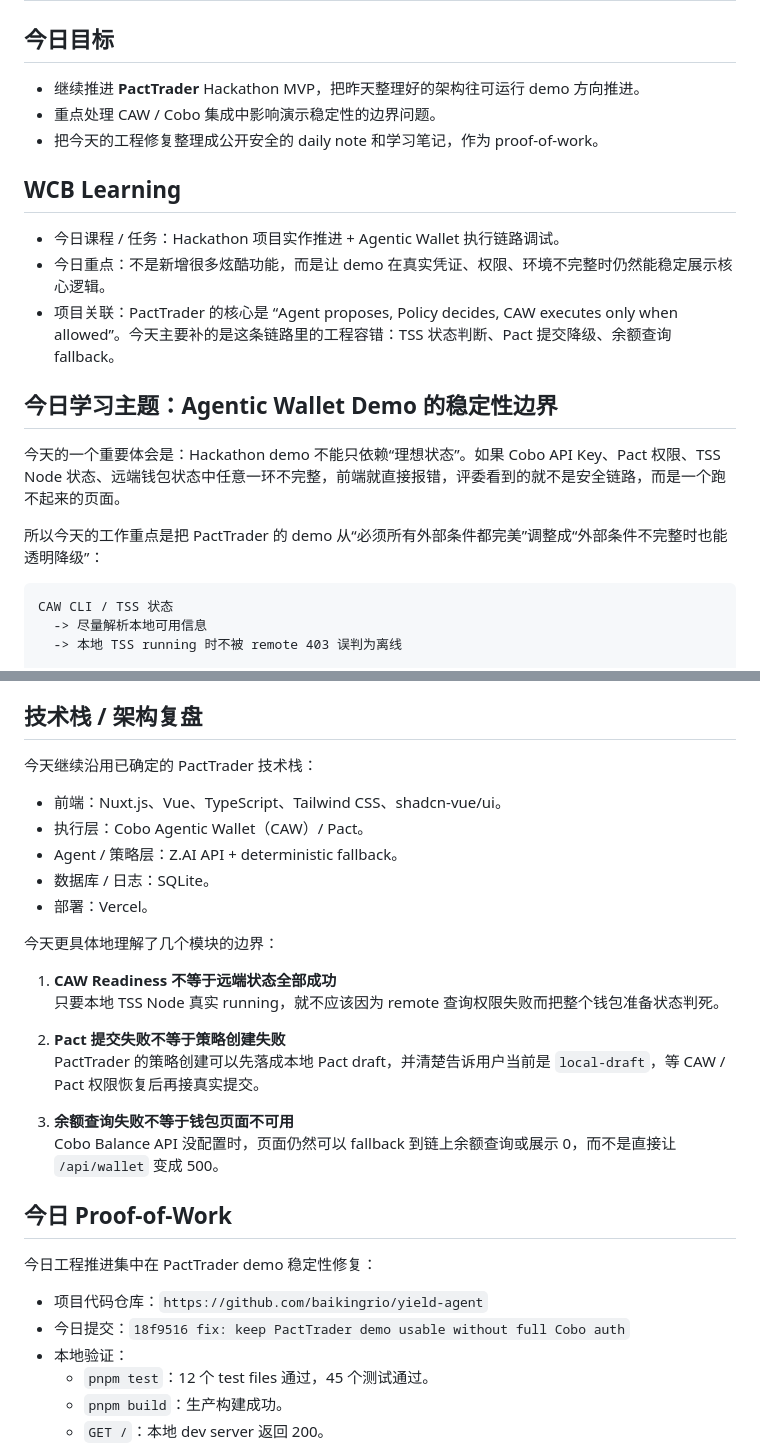
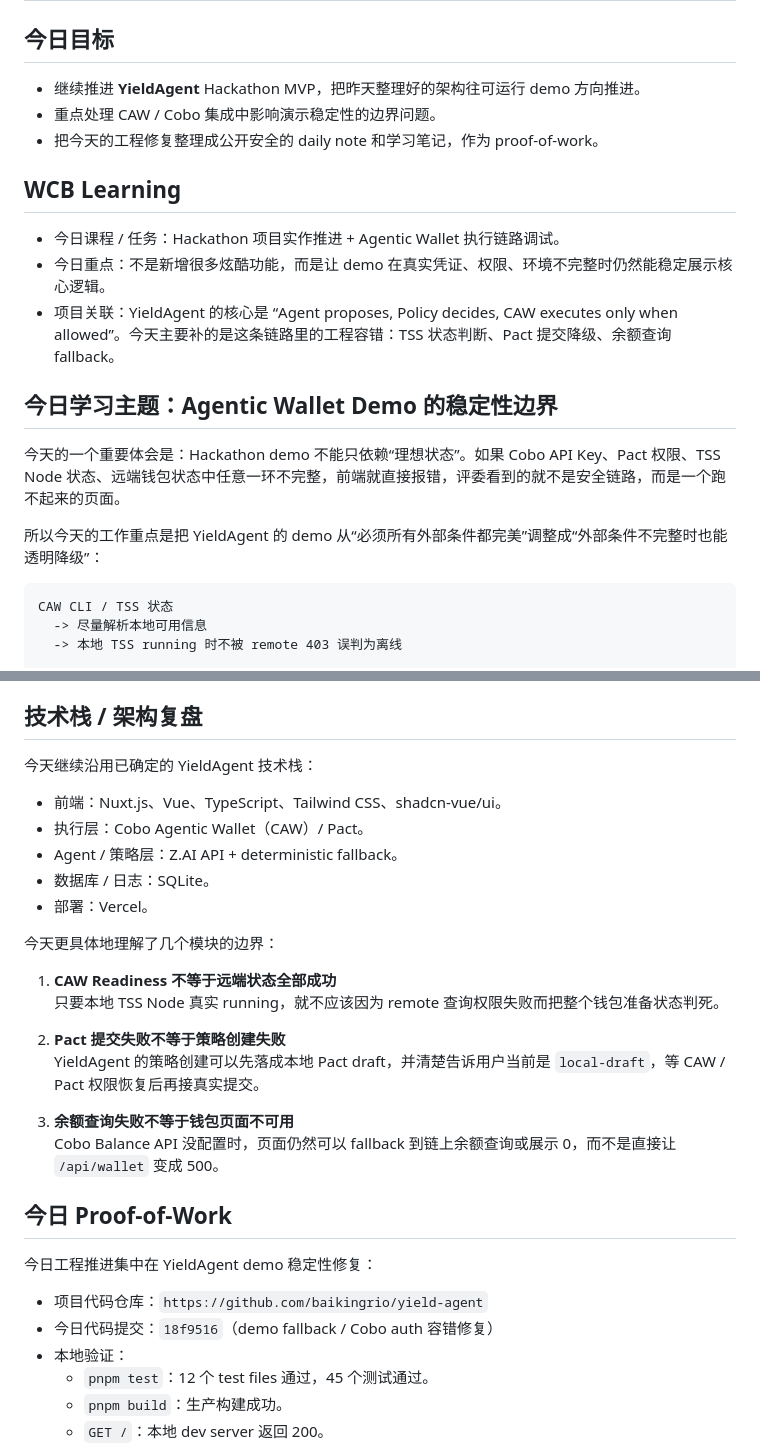
Before and after one commit to baikingrio/ai-web3-school-note, a Markdown page: daily/2026-06-06.md, 2 parts joined by grey strips. Drawn GitHub-style.

````diff
--- a/daily/2026-06-06.md
+++ b/daily/2026-06-06.md
@@ -2,7 +2,7 @@
 
 ## 今日目标
 
-- 继续推进 **PactTrader** Hackathon MVP，把昨天整理好的架构往可运行 demo 方向推进。
+- 继续推进 **YieldAgent** Hackathon MVP，把昨天整理好的架构往可运行 demo 方向推进。
 - 重点处理 CAW / Cobo 集成中影响演示稳定性的边界问题。
 - 把今天的工程修复整理成公开安全的 daily note 和学习笔记，作为 proof-of-work。
 
@@ -10,13 +10,13 @@
 
 - 今日课程 / 任务：Hackathon 项目实作推进 + Agentic Wallet 执行链路调试。
 - 今日重点：不是新增很多炫酷功能，而是让 demo 在真实凭证、权限、环境不完整时仍然能稳定展示核心逻辑。
-- 项目关联：PactTrader 的核心是 “Agent proposes, Policy decides, CAW executes only when allowed”。今天主要补的是这条链路里的工程容错：TSS 状态判断、Pact 提交降级、余额查询 fallback。
+- 项目关联：YieldAgent 的核心是 “Agent proposes, Policy decides, CAW executes only when allowed”。今天主要补的是这条链路里的工程容错：TSS 状态判断、Pact 提交降级、余额查询 fallback。
 
 ## 今日学习主题：Agentic Wallet Demo 的稳定性边界
 
 今天的一个重要体会是：Hackathon demo 不能只依赖“理想状态”。如果 Cobo API Key、Pact 权限、TSS Node 状态、远端钱包状态中任意一环不完整，前端就直接报错，评委看到的就不是安全链路，而是一个跑不起来的页面。
 
-所以今天的工作重点是把 PactTrader 的 demo 从“必须所有外部条件都完美”调整成“外部条件不完整时也能透明降级”：
+所以今天的工作重点是把 YieldAgent 的 demo 从“必须所有外部条件都完美”调整成“外部条件不完整时也能透明降级”：
 
 ```text
 CAW CLI / TSS 状态
@@ -38,7 +38,7 @@ Cobo Balance API
 
 ## 技术栈 / 架构复盘
 
-今天继续沿用已确定的 PactTrader 技术栈：
+今天继续沿用已确定的 YieldAgent 技术栈：
 
 - 前端：Nuxt.js、Vue、TypeScript、Tailwind CSS、shadcn-vue/ui。
 - 执行层：Cobo Agentic Wallet（CAW）/ Pact。
@@ -52,17 +52,17 @@ Cobo Balance API
    只要本地 TSS Node 真实 running，就不应该因为 remote 查询权限失败而把整个钱包准备状态判死。
 
 2. **Pact 提交失败不等于策略创建失败**
-   PactTrader 的策略创建可以先落成本地 Pact draft，并清楚告诉用户当前是 `local-draft`，等 CAW / Pact 权限恢复后再接真实提交。
+   YieldAgent 的策略创建可以先落成本地 Pact draft，并清楚告诉用户当前是 `local-draft`，等 CAW / Pact 权限恢复后再接真实提交。
 
 3. **余额查询失败不等于钱包页面不可用**
    Cobo Balance API 没配置时，页面仍然可以 fallback 到链上余额查询或展示 0，而不是直接让 `/api/wallet` 变成 500。
 
 ## 今日 Proof-of-Work
 
-今日工程推进集中在 PactTrader demo 稳定性修复：
+今日工程推进集中在 YieldAgent demo 稳定性修复：
 
 - 项目代码仓库：`https://github.com/baikingrio/yield-agent`
-- 今日提交：`18f9516 fix: keep PactTrader demo usable without full Cobo auth`
+- 今日代码提交：`18f9516`（demo fallback / Cobo auth 容错修复）
 - 本地验证：
   - `pnpm test`：12 个 test files 通过，45 个测试通过。
   - `pnpm build`：生产构建成功。
````
Also changed, not shown: other parts of daily/2026-06-06.md (+9 -9 lines), notes/20260606-yieldagent-demo-stability-learning.md (renamed from notes/20260606-pacttrader-demo-stability-learning.md, +16 -16 lines).
